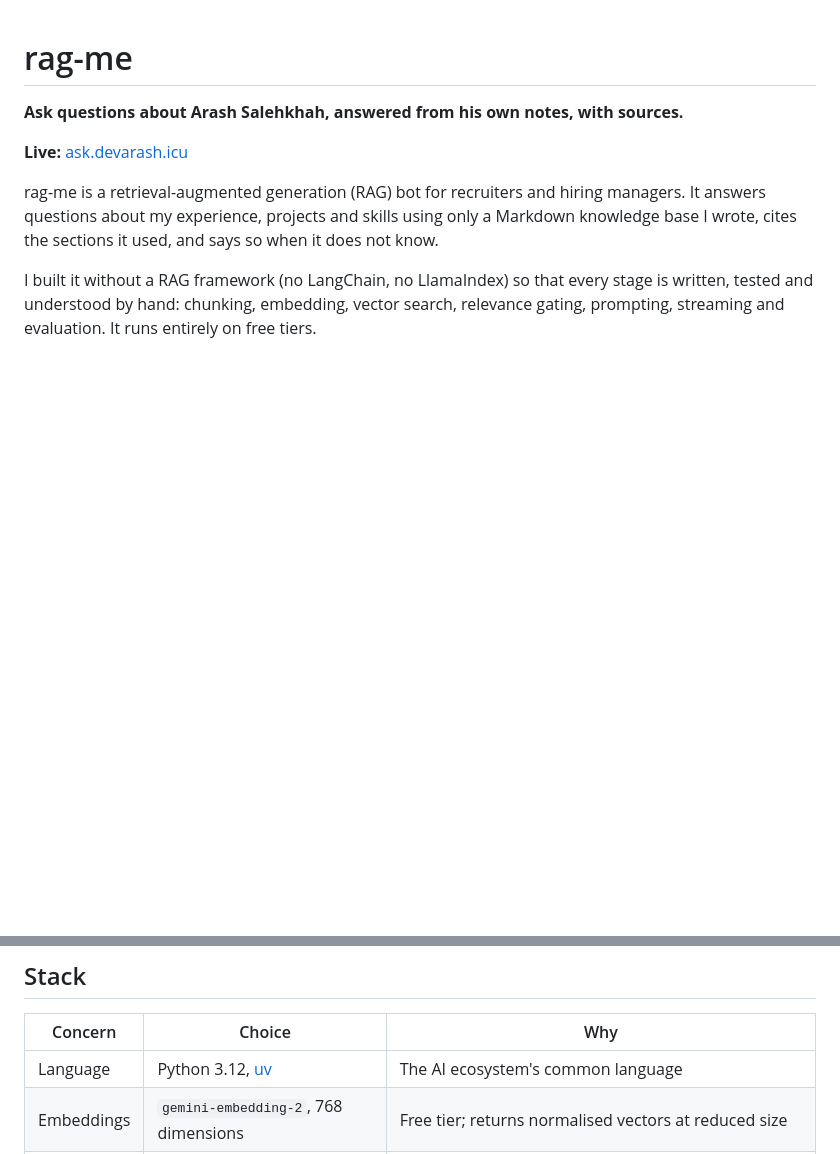
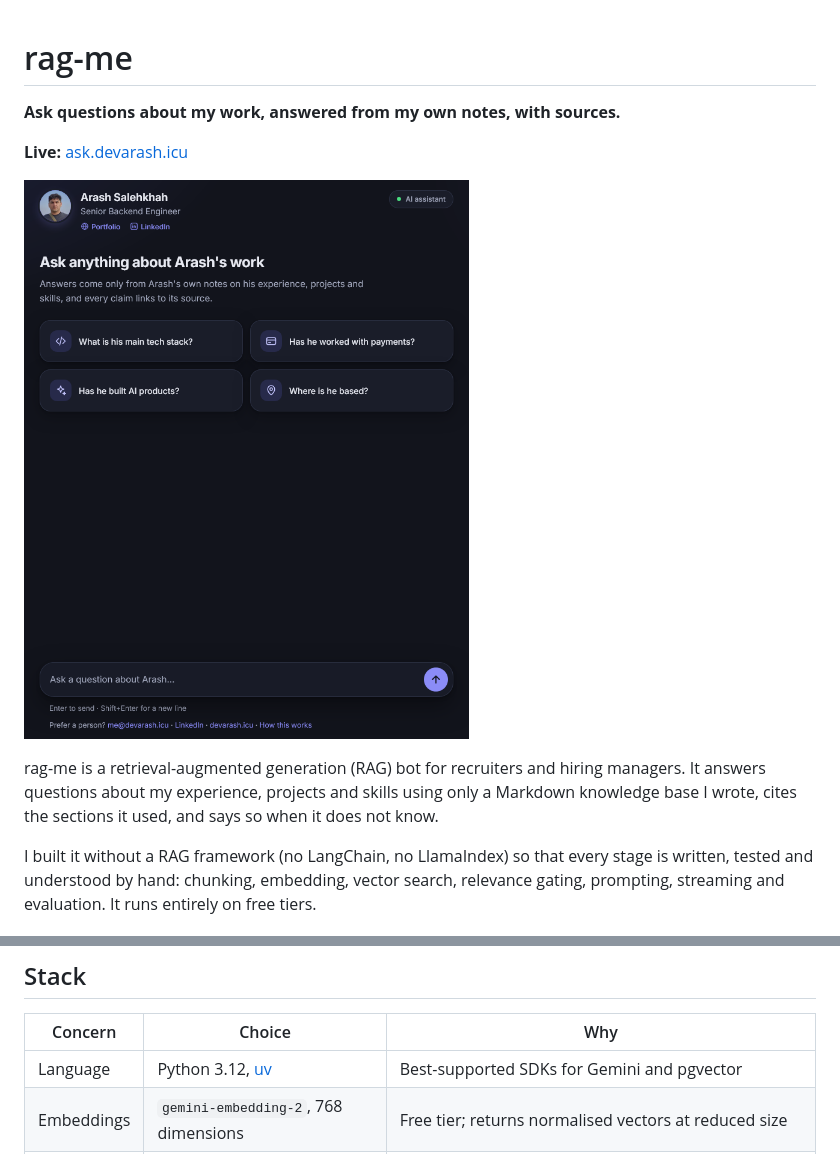
Before and after one commit to devarashs/rag-me, a Markdown page: README.md, 2 parts joined by grey strips. GitHub-like rendering; pictures changed too: docs/screenshot.png (added); blank space fills up the shorter version.

Commit message:
Add chat page screenshot and tighten README wording
Show the live page under the Live link, use first person in the opening
line, and give a concrete reason for choosing Python. Ignore .claude/ and
images/ so the original profile photo is never committed.

```diff
--- a/README.md
+++ b/README.md
@@ -1,8 +1,10 @@
 # rag-me
 
-**Ask questions about Arash Salehkhah, answered from his own notes, with sources.**
+**Ask questions about my work, answered from my own notes, with sources.**
 
 **Live:** [ask.devarash.icu](https://ask.devarash.icu)
+
+![The rag-me chat page at ask.devarash.icu, with example questions](docs/screenshot.png)
 
 rag-me is a retrieval-augmented generation (RAG) bot for recruiters and hiring
 managers. It answers questions about my experience, projects and skills using
@@ -82,7 +84,7 @@ results and what is being improved next are in [ROADMAP.md](ROADMAP.md).
 
 | Concern | Choice | Why |
 |---|---|---|
-| Language | Python 3.12, [uv](https://docs.astral.sh/uv/) | The AI ecosystem's common language |
+| Language | Python 3.12, [uv](https://docs.astral.sh/uv/) | Best-supported SDKs for Gemini and pgvector |
 | Embeddings | `gemini-embedding-2`, 768 dimensions | Free tier; returns normalised vectors at reduced size |
 | Generation | `gemini-3.1-flash-lite` | About 1 second to first words; larger Flash models took 6 or more |
 | Vector store | Neon Postgres + pgvector | Real Postgres, free, scales to zero when idle and wakes on the next query |
```
Also changed, not shown: 1 other file.
